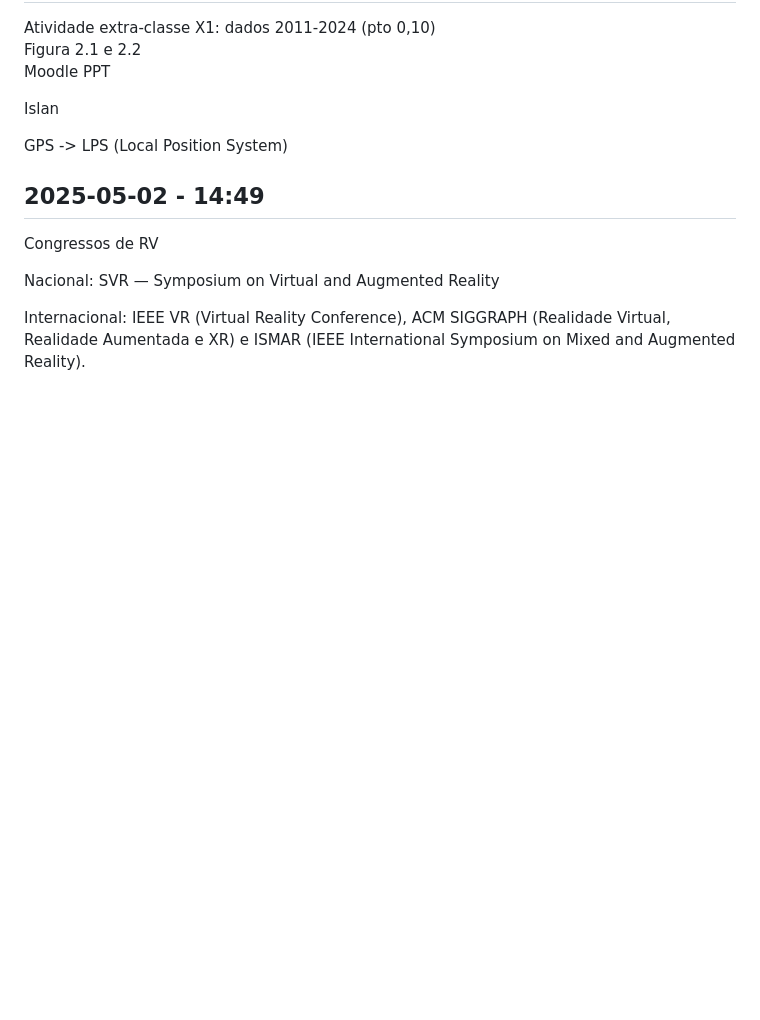
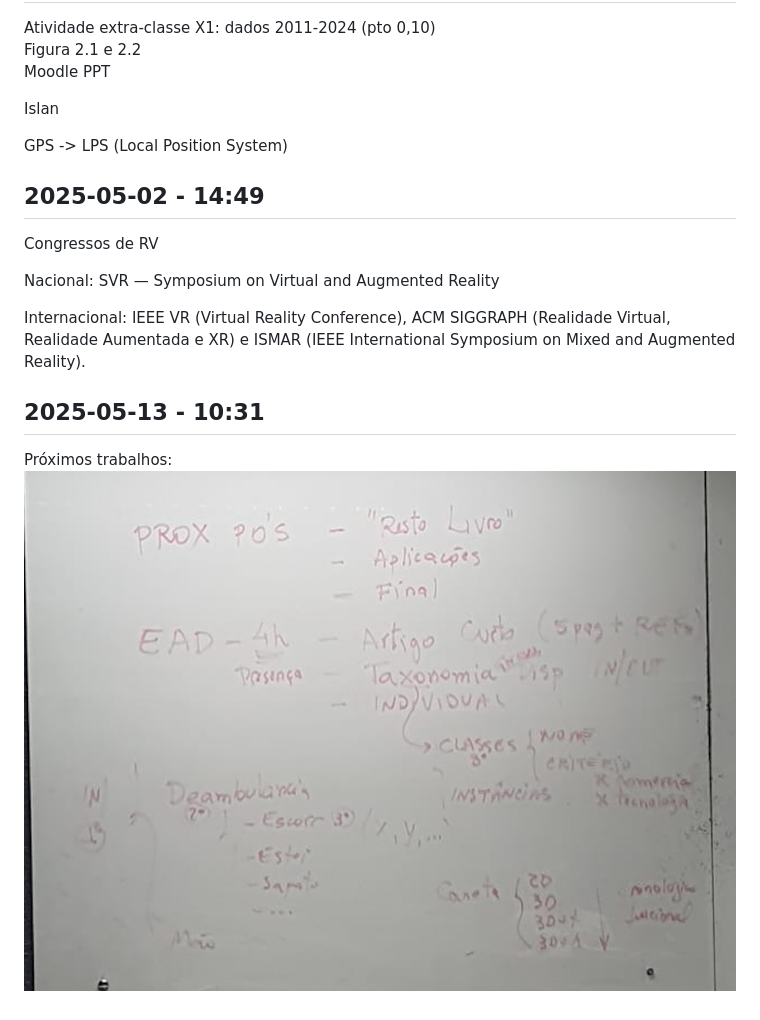
Before and after one commit to dalton-reis/UDESC_2025, a Markdown page: README.md, the part around the change. Rendered like a GitHub page; pictures changed too: TrabalhosProximos.png (added); blank space fills up the shorter version.

```diff
--- a/README.md
+++ b/README.md
@@ -74,3 +74,8 @@ Congressos de RV
 Nacional: SVR — Symposium on Virtual and Augmented Reality
 
 Internacional: IEEE VR (Virtual Reality Conference), ACM SIGGRAPH (Realidade Virtual, Realidade Aumentada e XR) e ISMAR (IEEE International Symposium on Mixed and Augmented Reality).
+
+## 2025-05-13 - 10:31
+
+Próximos trabalhos:
+![TrabalhosProximos](TrabalhosProximos.png)
```
